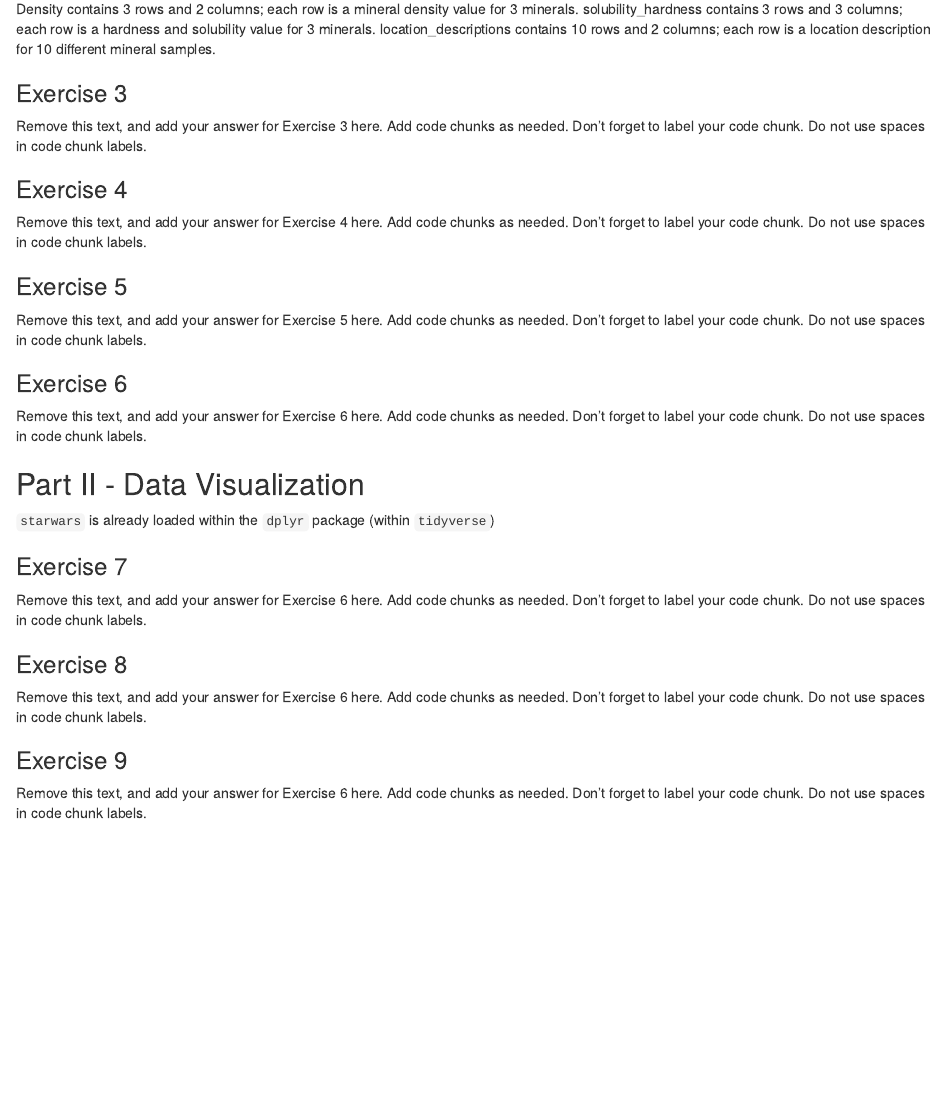
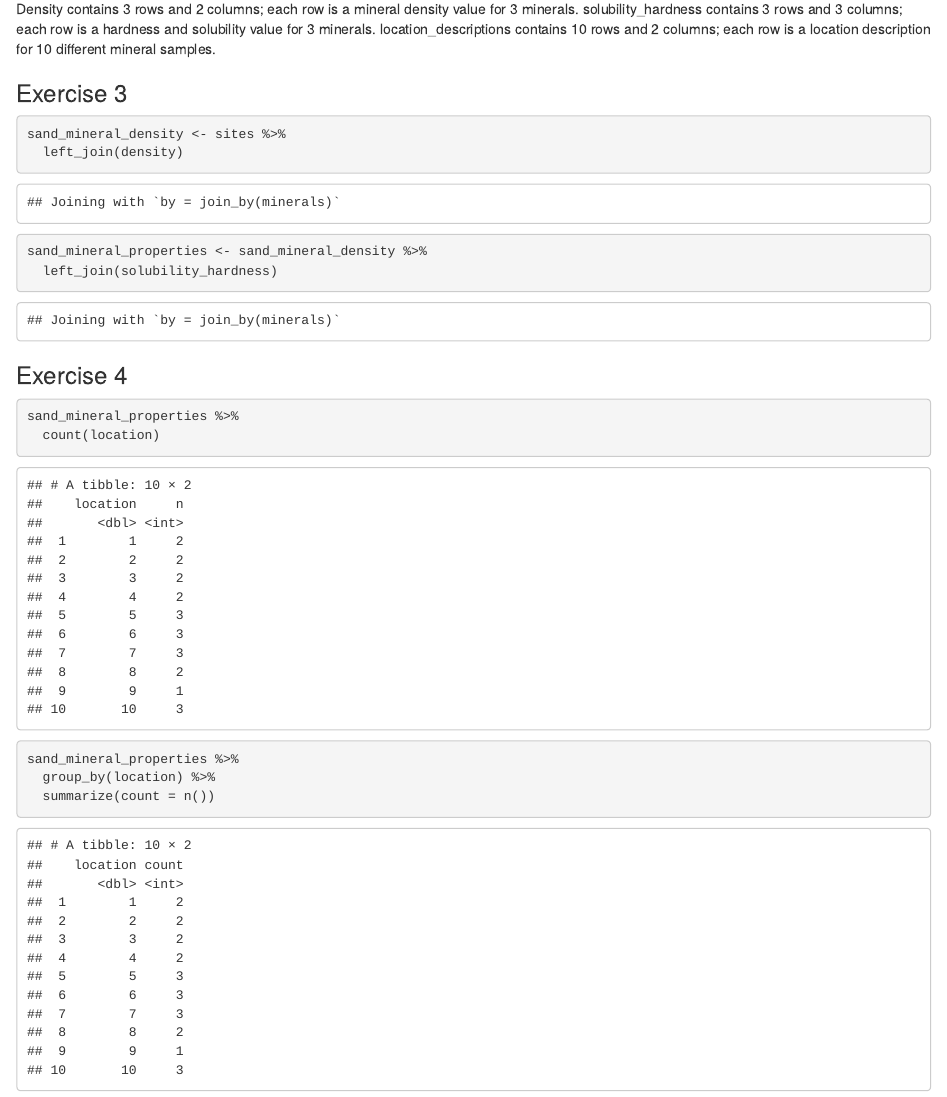
Before and after one commit to EAES-420-Spring23/gavin-nogroup-test, an R Markdown document (u1-u2-u3-review-starter.Rmd): the page in a window 1100 px wide, from 1540 px down. Rendered offline with R 4.5, knitr and Pandoc, with nearby package versions.

Commit message:
exercise 3 and 4 complete

````diff
--- a/u1-u2-u3-review-starter.Rmd
+++ b/u1-u2-u3-review-starter.Rmd
@@ -47,17 +47,28 @@ location_descriptions contains 10 rows and 2 columns; each row is a location des
 
 ### Exercise 3
 
-Remove this text, and add your answer for Exercise 3 here.
-Add code chunks as needed.
-Don't forget to label your code chunk.
-Do not use spaces in code chunk labels.
+```{r join-mineral-properties}
+sand_mineral_density <- sites %>%
+  left_join(density)
+```
+
+```{r}
+sand_mineral_properties <- sand_mineral_density %>%
+  left_join(solubility_hardness)
+```
+
 
 ### Exercise 4
 
-Remove this text, and add your answer for Exercise 4 here.
-Add code chunks as needed.
-Don't forget to label your code chunk.
-Do not use spaces in code chunk labels.
+```{r}
+sand_mineral_properties %>%
+  count(location)
+
+sand_mineral_properties %>%
+  group_by(location) %>%
+  summarize(count = n())
+```
+
 
 ### Exercise 5
 
````
